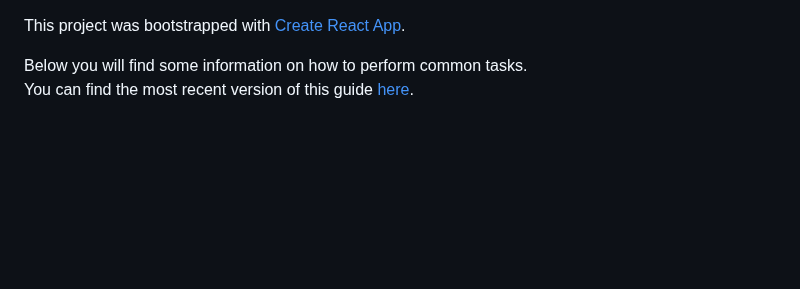
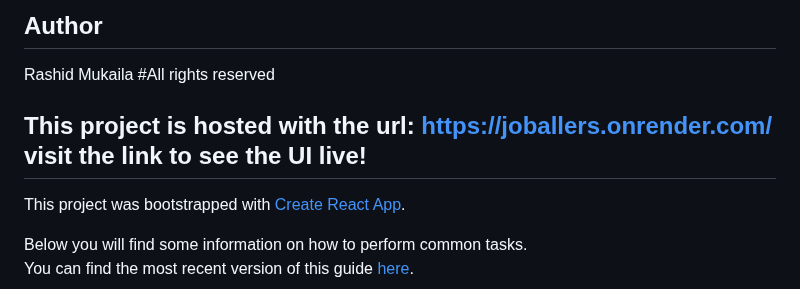
Before and after one commit to rmukaila/joballers_frontend, a Markdown page: README.md, the part around the change. GitHub-like rendering; blank space fills up the shorter version.

Commit message:
added website url

```diff
--- a/README.md
+++ b/README.md
@@ -1,3 +1,9 @@
+## Author
+Rashid Mukaila    #All rights reserved
+
+## This project is hosted with the url: https://joballers.onrender.com/   visit the link to see the UI live!
+
+
 This project was bootstrapped with [Create React App](https://github.com/facebookincubator/create-react-app).
 
 Below you will find some information on how to perform common tasks.<br>
```
